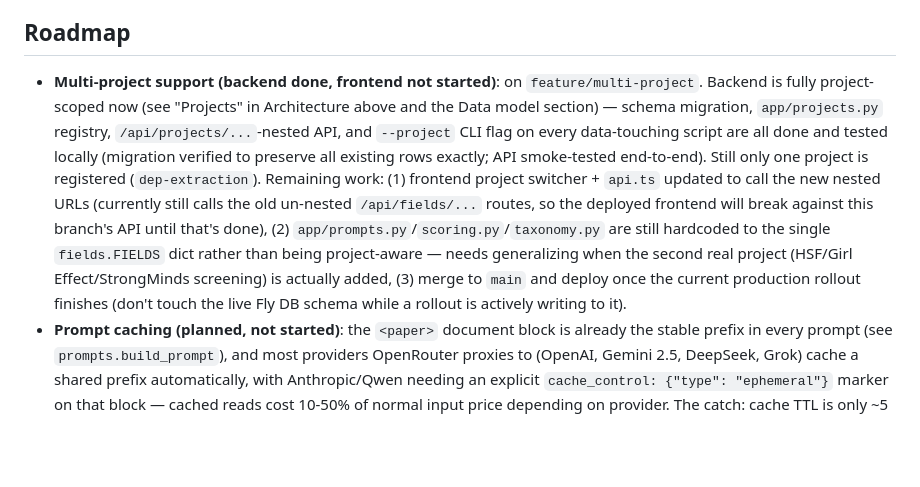
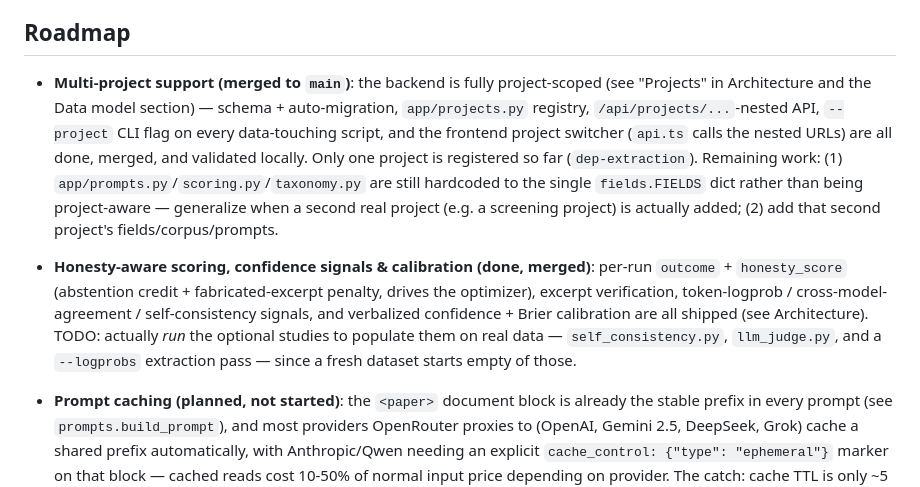
Before and after one commit to lsempe77/promptlab, a Markdown page: backend/README.md, the part around the change. Drawn GitHub-style; blank space fills up the shorter version.

Commit message:
docs: refresh roadmap (multi-project merged; honesty/confidence/calibration shipped)

```diff
--- a/backend/README.md
+++ b/backend/README.md
@@ -207,19 +207,21 @@ a local crash, there's no automatic resume, so just re-run the command if a rest
 
 ## Roadmap
 
-- **Multi-project support (backend done, frontend not started)**: on `feature/multi-project`.
-  Backend is fully project-scoped now (see "Projects" in Architecture above and the Data model
-  section) — schema migration, `app/projects.py` registry, `/api/projects/...`-nested API, and
-  `--project` CLI flag on every data-touching script are all done and tested locally (migration
-  verified to preserve all existing rows exactly; API smoke-tested end-to-end). Still only one
-  project is registered (`dep-extraction`). Remaining work: (1) frontend project switcher +
-  `api.ts` updated to call the new nested URLs (currently still calls the old un-nested
-  `/api/fields/...` routes, so the deployed frontend will break against this branch's API until
-  that's done), (2) `app/prompts.py`/`scoring.py`/`taxonomy.py` are still hardcoded to the single
-  `fields.FIELDS` dict rather than being project-aware — needs generalizing when the second real
-  project (HSF/Girl Effect/StrongMinds screening) is actually added, (3) merge to `main` and
-  deploy once the current production rollout finishes (don't touch the live Fly DB schema while
-  a rollout is actively writing to it).
+- **Multi-project support (merged to `main`)**: the backend is fully project-scoped (see
+  "Projects" in Architecture and the Data model section) — schema + auto-migration,
+  `app/projects.py` registry, `/api/projects/...`-nested API, `--project` CLI flag on every
+  data-touching script, and the frontend project switcher (`api.ts` calls the nested URLs) are all
+  done, merged, and validated locally. Only one project is registered so far (`dep-extraction`).
+  Remaining work: (1) `app/prompts.py`/`scoring.py`/`taxonomy.py` are still hardcoded to the single
+  `fields.FIELDS` dict rather than being project-aware — generalize when a second real project
+  (e.g. a screening project) is actually added; (2) add that second project's fields/corpus/prompts.
+- **Honesty-aware scoring, confidence signals & calibration (done, merged)**: per-run `outcome` +
+  `honesty_score` (abstention credit + fabricated-excerpt penalty, drives the optimizer), excerpt
+  verification, token-logprob / cross-model-agreement / self-consistency signals, and verbalized
+  confidence + Brier calibration are all shipped (see Architecture). TODO: actually *run* the
+  optional studies to populate them on real data — `self_consistency.py`, `llm_judge.py`, and a
+  `--logprobs` extraction pass — since a fresh dataset starts empty of those.
+
 - **Prompt caching (planned, not started)**: the `<paper>` document block is already the stable
   prefix in every prompt (see `prompts.build_prompt`), and most providers OpenRouter proxies to
   (OpenAI, Gemini 2.5, DeepSeek, Grok) cache a shared prefix automatically, with Anthropic/Qwen
```
